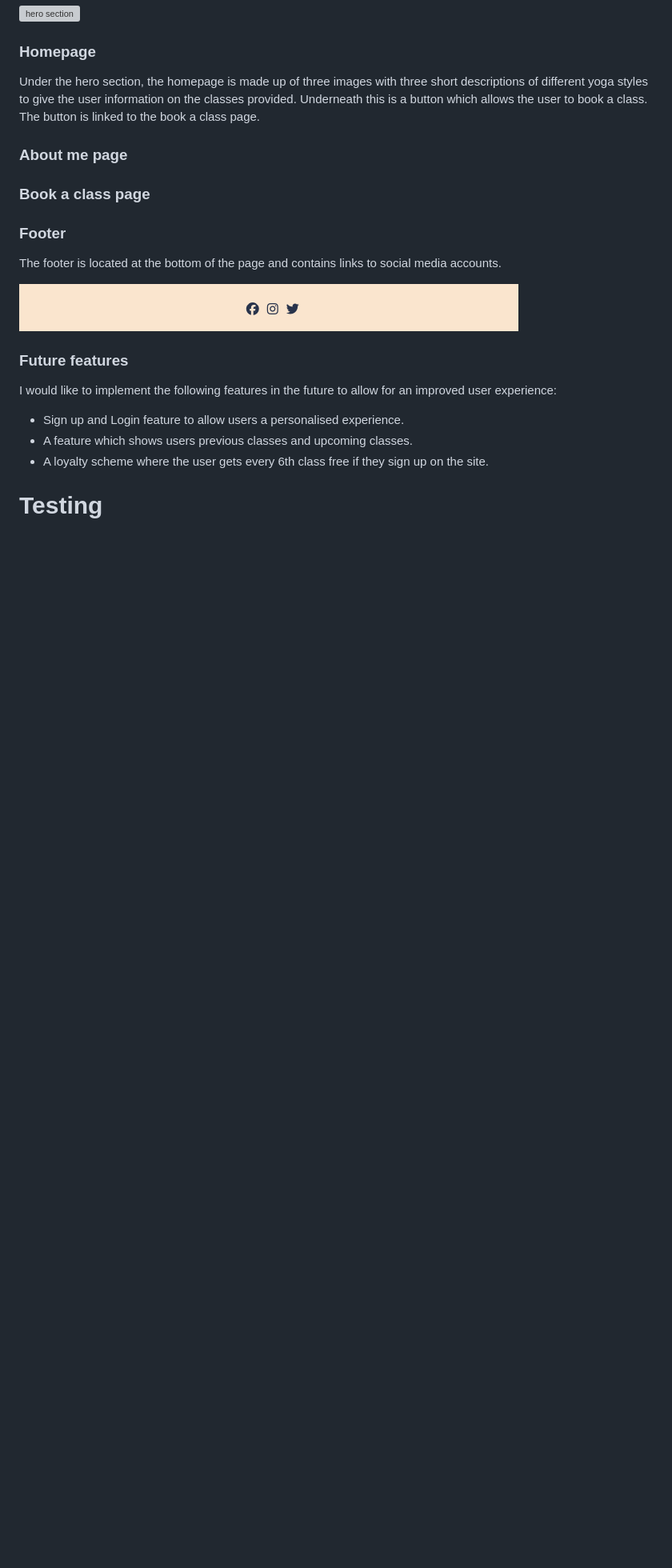
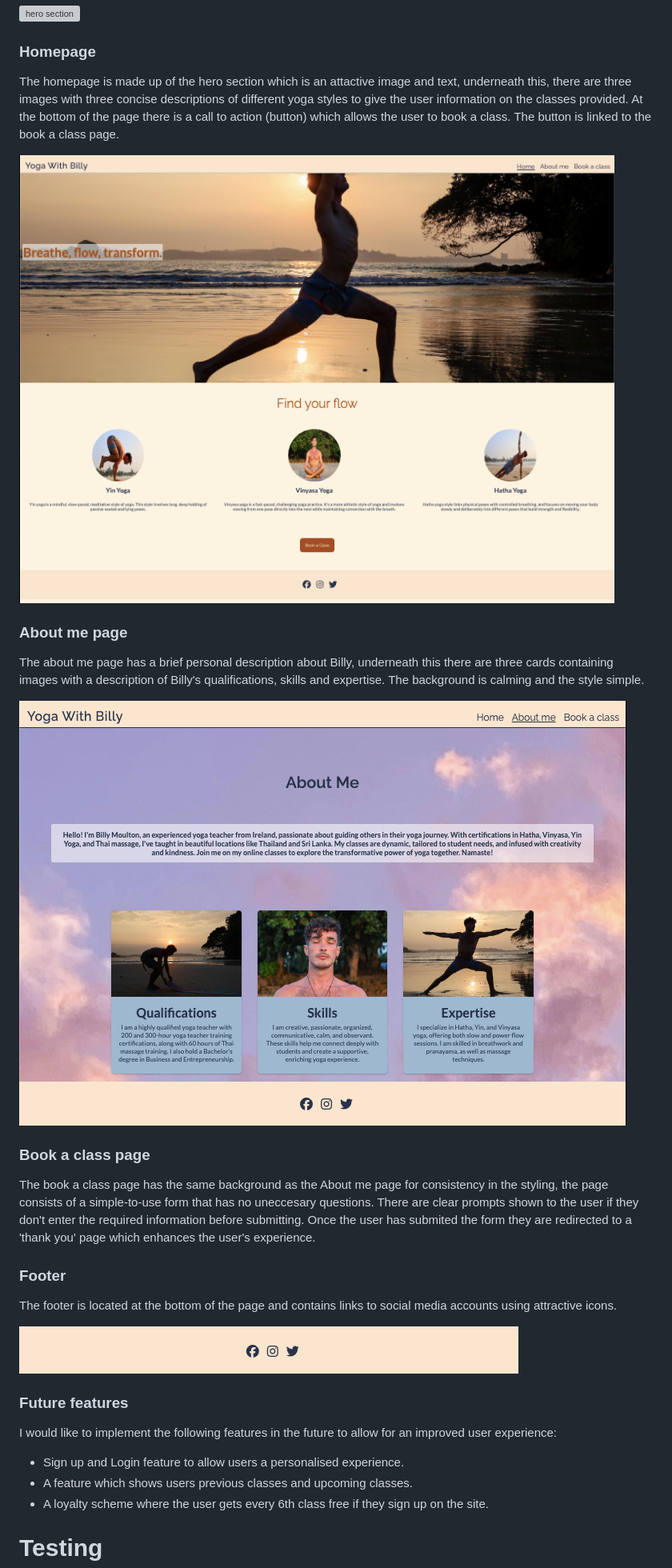
Before and after one commit to Amelia5p/YogaWithBilly, a Markdown page: README.md, the part around the change printed below. Shown: that part at 80% size. Rendered like a GitHub page; pictures changed too: assets/images/aboutme-readme.png (added), assets/images/homepage-readme.png (added); blank space fills up the shorter version; grey boxes are pictures that could not be loaded.

Commit message:
add text to read me sections and add images to feature section

```diff
--- a/README.md
+++ b/README.md
@@ -70,15 +70,23 @@ The content you see when you click on the website is an attractive hero image an
 
 
 ### Homepage
-Under the hero section, the homepage is made up of three images with three short descriptions of different yoga styles to give the user information on the classes provided. Underneath this is a button which allows the user to book a class. The button is linked to the book a class page.
+The homepage is made up of the hero section which is an attactive image and text, underneath this, there are three images with three concise descriptions of different yoga styles to give the user information on the classes provided. At the bottom of the page there is a call to action (button) which allows the user to book a class. The button is linked to the book a class page.
+
+![Homepage](assets/images/homepage-readme.png)
 
 
 ### About me page
 
+The about me page has a brief personal description about Billy, underneath this there are three cards containing images with a description of Billy's qualifications, skills and expertise. The background is calming and the style simple.
+
+![About me page](assets/images/aboutme-readme.png)
+
 ### Book a class page
 
+The book a class page has the same background as the About me page for consistency in the styling, the page consists of a simple-to-use form that has no uneccesary questions. There are clear prompts shown to the user if they don't enter the required information before submitting. Once the user has submited the form they are redirected to a 'thank you' page which enhances the user's experience.
+
 ### Footer
-The footer is located at the bottom of the page and contains links to social media accounts.
+The footer is located at the bottom of the page and contains links to social media accounts using attractive icons.
 
 ![footer](assets/images/footer-readme.png)
 
```
Also changed, not shown: other parts of README.md (+2 -0 lines), assets/images/bookaclass-readme.png (added).
